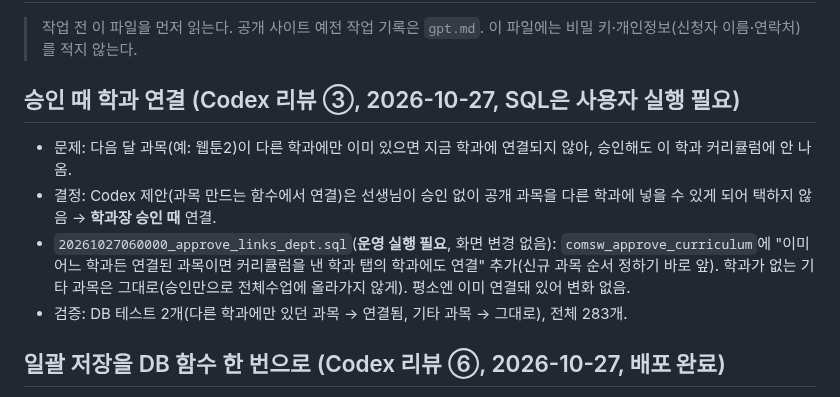
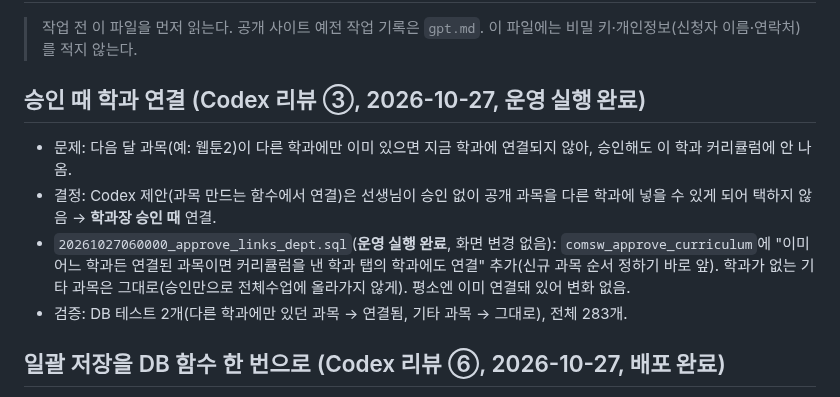
Before and after one commit to rladiddus/comsw, a Markdown page: record.md, the part around the change. Rendered like a GitHub page.

Commit message:
docs: record.md에 승인 때 학과 연결 SQL 실행 기록
Co-Authored-By: Claude Opus 5.5 <noreply@anthropic.com>

```diff
--- a/record.md
+++ b/record.md
@@ -3,11 +3,11 @@
 > 작업 전 이 파일을 먼저 읽는다. 공개 사이트 예전 작업 기록은 `gpt.md`.
 > 이 파일에는 비밀 키·개인정보(신청자 이름·연락처)를 적지 않는다.
 
-## 승인 때 학과 연결 (Codex 리뷰 ③, 2026-10-27, SQL은 사용자 실행 필요)
+## 승인 때 학과 연결 (Codex 리뷰 ③, 2026-10-27, **운영 실행 완료**)
 
 - 문제: 다음 달 과목(예: 웹툰2)이 다른 학과에만 이미 있으면 지금 학과에 연결되지 않아, 승인해도 이 학과 커리큘럼에 안 나옴.
 - 결정: Codex 제안(과목 만드는 함수에서 연결)은 선생님이 승인 없이 공개 과목을 다른 학과에 넣을 수 있게 되어 택하지 않음 → **학과장 승인 때** 연결.
-- `20261027060000_approve_links_dept.sql`(**운영 실행 필요**, 화면 변경 없음): `comsw_approve_curriculum`에 "이미 어느 학과든 연결된 과목이면 커리큘럼을 낸 학과 탭의 학과에도 연결" 추가(신규 과목 순서 정하기 바로 앞). 학과가 없는 기타 과목은 그대로(승인만으로 전체수업에 올라가지 않게). 평소엔 이미 연결돼 있어 변화 없음.
+- `20261027060000_approve_links_dept.sql`(**운영 실행 완료**, 화면 변경 없음): `comsw_approve_curriculum`에 "이미 어느 학과든 연결된 과목이면 커리큘럼을 낸 학과 탭의 학과에도 연결" 추가(신규 과목 순서 정하기 바로 앞). 학과가 없는 기타 과목은 그대로(승인만으로 전체수업에 올라가지 않게). 평소엔 이미 연결돼 있어 변화 없음.
 - 검증: DB 테스트 2개(다른 학과에만 있던 과목 → 연결됨, 기타 과목 → 그대로), 전체 283개.
 
 ## 일괄 저장을 DB 함수 한 번으로 (Codex 리뷰 ⑥, 2026-10-27, **배포 완료**)
```
